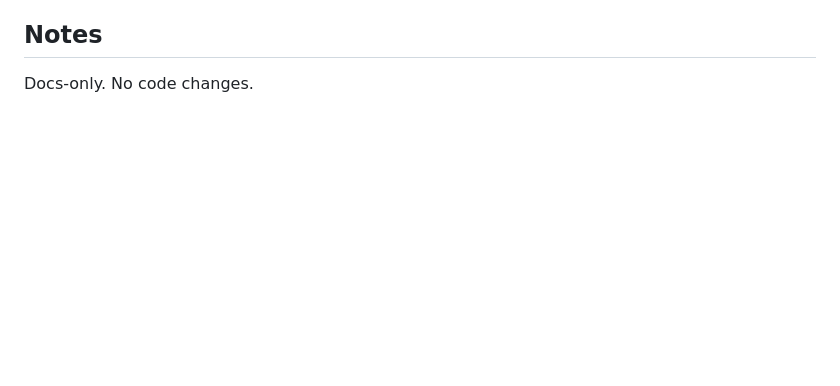
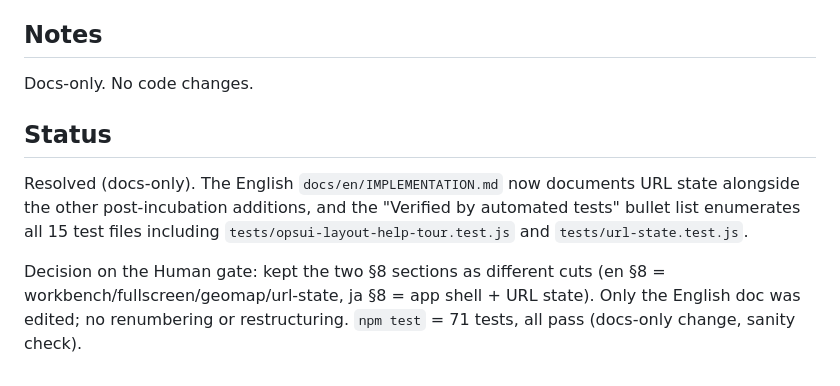
Before and after one commit to opaopa6969/OpaDeck, a Markdown page: issues/ISSUE-014-document-url-state-and-missing-tests-in-en-implementation.md, the part around the change. GitHub-like rendering; blank space fills up the shorter version.

Commit message:
docs: URL状態とテスト網羅を英語版へ追記
英語版の実装資料でURL stateと2つのテストファイルが欠けており、実装状況を正しく把握できなかったため追記する。あわせてISSUE-014へ判断内容と検証結果を記録する。

```diff
--- a/issues/ISSUE-014-document-url-state-and-missing-tests-in-en-implementation.md
+++ b/issues/ISSUE-014-document-url-state-and-missing-tests-in-en-implementation.md
@@ -73,3 +73,16 @@ This affects doc organization, so it needs a maintainer call.
 ## Notes
 
 Docs-only. No code changes.
+
+## Status
+
+Resolved (docs-only). The English `docs/en/IMPLEMENTATION.md` now documents
+URL state alongside the other post-incubation additions, and the
+"Verified by automated tests" bullet list enumerates all 15 test files
+including `tests/opsui-layout-help-tour.test.js` and
+`tests/url-state.test.js`.
+
+Decision on the Human gate: kept the two §8 sections as different cuts
+(en §8 = workbench/fullscreen/geomap/url-state, ja §8 = app shell + URL
+state). Only the English doc was edited; no renumbering or restructuring.
+`npm test` = 71 tests, all pass (docs-only change, sanity check).
```
Also changed, not shown: docs/en/IMPLEMENTATION.md (+6 -0 lines).
